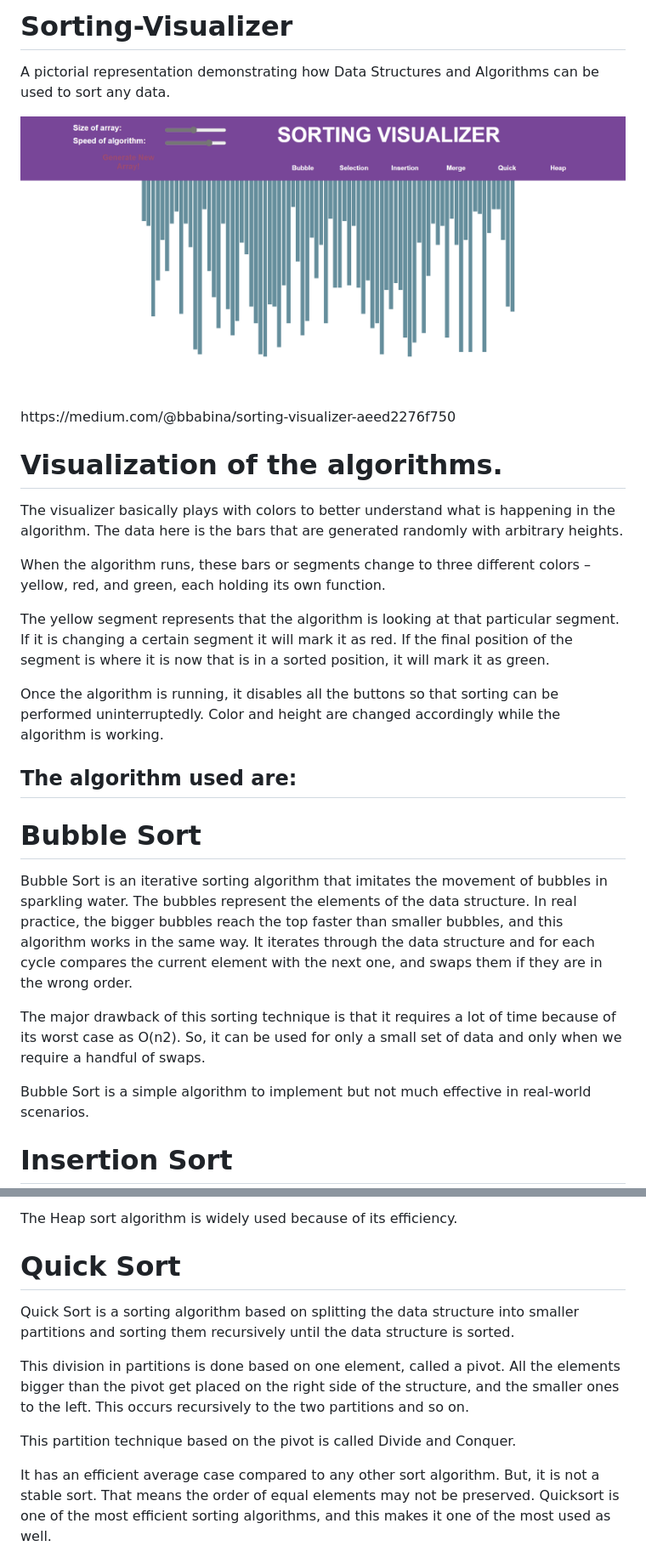
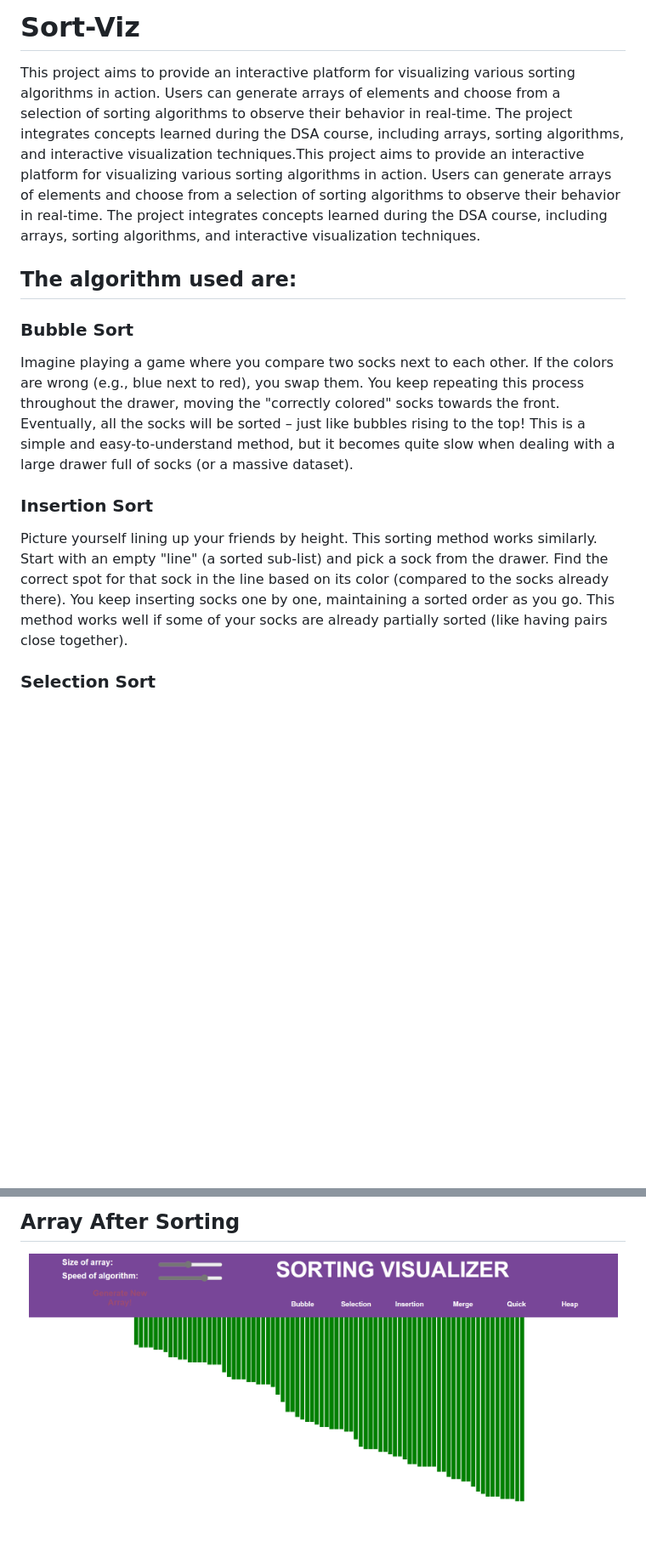
Before and after one commit to RV1464/Sort-Viz, a Markdown page: README.md, 2 parts joined by grey strips. Shown at 85% size. Drawn GitHub-style; blank space fills up the shorter version.

```diff
--- a/README.md
+++ b/README.md
@@ -1,33 +1,16 @@
-# Sorting-Visualizer
-A pictorial representation demonstrating how Data Structures and Algorithms can be used to sort any data.
+# Sort-Viz
 
-
-
-<center><img src="New Array Generated.png" align="center" height="350"></center>
-https://medium.com/@bbabina/sorting-visualizer-aeed2276f750
-
-
-# Visualization of the algorithms.
-The visualizer basically plays with colors to better understand what is happening in the algorithm. The data here is the bars that are generated randomly with arbitrary heights.
-
-When the algorithm runs, these bars or segments change to three different colors – yellow, red, and green, each holding its own function.
-
-The yellow segment represents that the algorithm is looking at that particular segment. If it is changing a certain segment it will mark it as red. If the final position of the segment is where it is now that is in a sorted position, it will mark it as green.
-
-Once the algorithm is running, it disables all the buttons so that sorting can be performed uninterruptedly. Color and height are changed accordingly while the algorithm is working.
+This project aims to provide an interactive platform for visualizing various sorting algorithms in action. Users can generate arrays of elements and choose from a selection of sorting algorithms to observe their behavior in real-time. The project integrates concepts learned during the DSA course, including arrays, sorting algorithms, and interactive visualization techniques.This project aims to provide an interactive platform for visualizing various sorting algorithms in action. Users can generate arrays of elements and choose from a selection of sorting algorithms to observe their behavior in real-time. The project integrates concepts learned during the DSA course, including arrays, sorting algorithms, and interactive visualization techniques.
 
 ## The algorithm used are:
 
-# Bubble Sort
+### Bubble Sort
 
-Bubble Sort is an iterative sorting algorithm that imitates the movement of bubbles in sparkling water.
-The bubbles represent the elements of the data structure.
-In real practice, the bigger bubbles reach the top faster than smaller bubbles, and this algorithm works in the same way.
-It iterates through the data structure and for each cycle compares the current element with the next one, and swaps them if they are in the wrong order.
+Imagine playing a game where you compare two socks next to each other. If the colors are wrong (e.g., blue next to red), you swap them. You keep repeating this process throughout the drawer, moving the "correctly colored" socks towards the front. Eventually, all the socks will be sorted – just like bubbles rising to the top! This is a simple and easy-to-understand method, but it becomes quite slow when dealing with a large drawer full of socks (or a massive dataset).
 
-The major drawback of this sorting technique is that it requires a lot of time because of its worst case as O(n2). So, it can be used for only a small set of data and only when we require a handful of swaps.
+### Insertion Sort
 
-Bubble Sort is a simple algorithm to implement but not much effective in real-world scenarios.
+Picture yourself lining up your friends by height. This sorting method works similarly. Start with an empty "line" (a sorted sub-list) and pick a sock from the drawer. Find the correct spot for that sock in the line based on its color (compared to the socks already there). You keep inserting socks one by one, maintaining a sorted order as you go. This method works well if some of your socks are already partially sorted (like having pairs close together).
 
-# Insertion Sort
+### Selection Sort
 
@@ -73,14 +35,3 @@ While other sorting algorithms may grow exponentially slower as the number of it
 
-The Heap sort algorithm is widely used because of its efficiency.
-
-
-# Quick Sort
-
-Quick Sort is a sorting algorithm based on splitting the data structure into smaller partitions and sorting them recursively until the data structure is sorted.
-
-This division in partitions is done based on one element, called a pivot. All the elements bigger than the pivot get placed on the right side of the structure, and the smaller ones to the left.  This occurs recursively to the two partitions and so on.
-
-This partition technique based on the pivot is called Divide and Conquer.
-
-It has an efficient average case compared to any other sort algorithm. But, it is not a stable sort. That means the order of equal elements may not be preserved.
-Quicksort is one of the most efficient sorting algorithms, and this makes it one of the most used as well.
+ ## Array After Sorting
+ <center><img src="Sorted Array.png" align="center" height="350"></center>
```
Also changed, not shown: other parts of README.md (+9 -30 lines).
